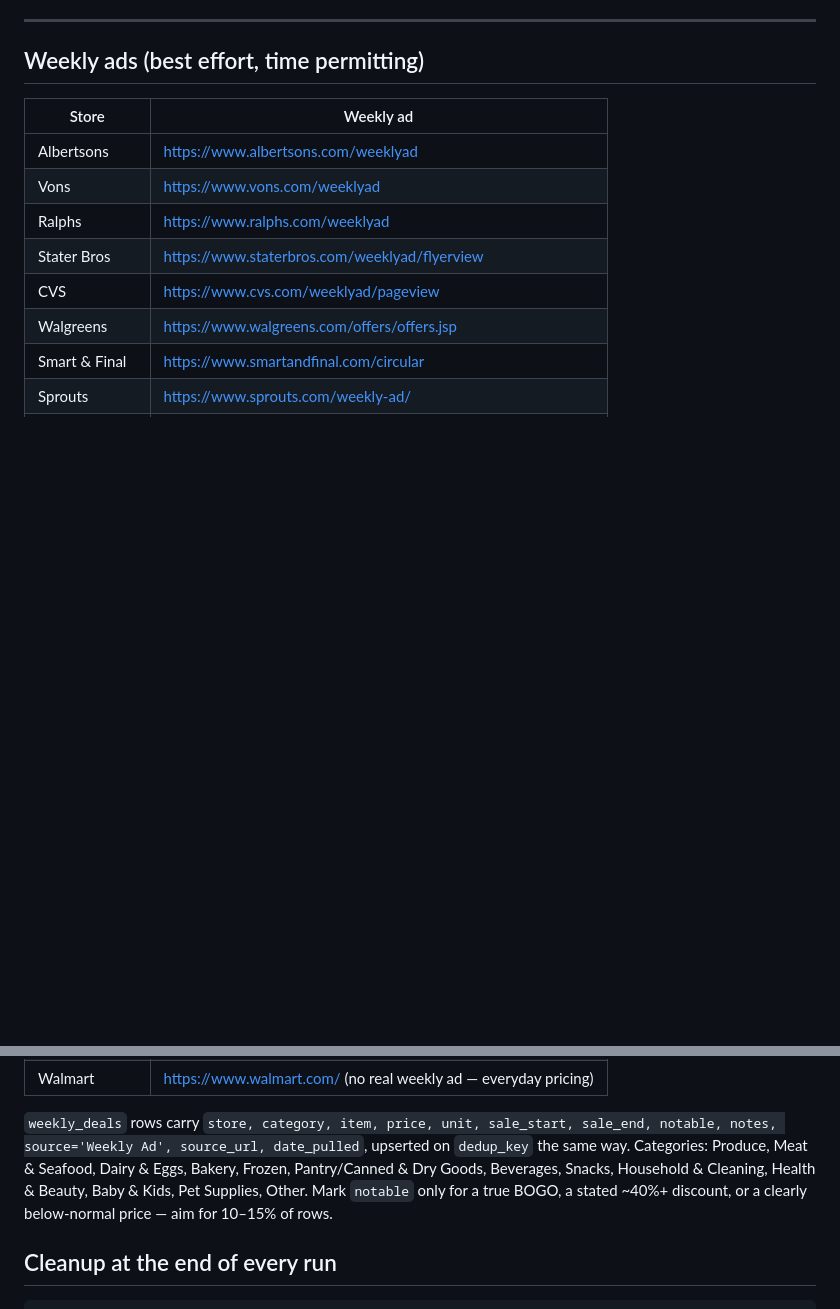
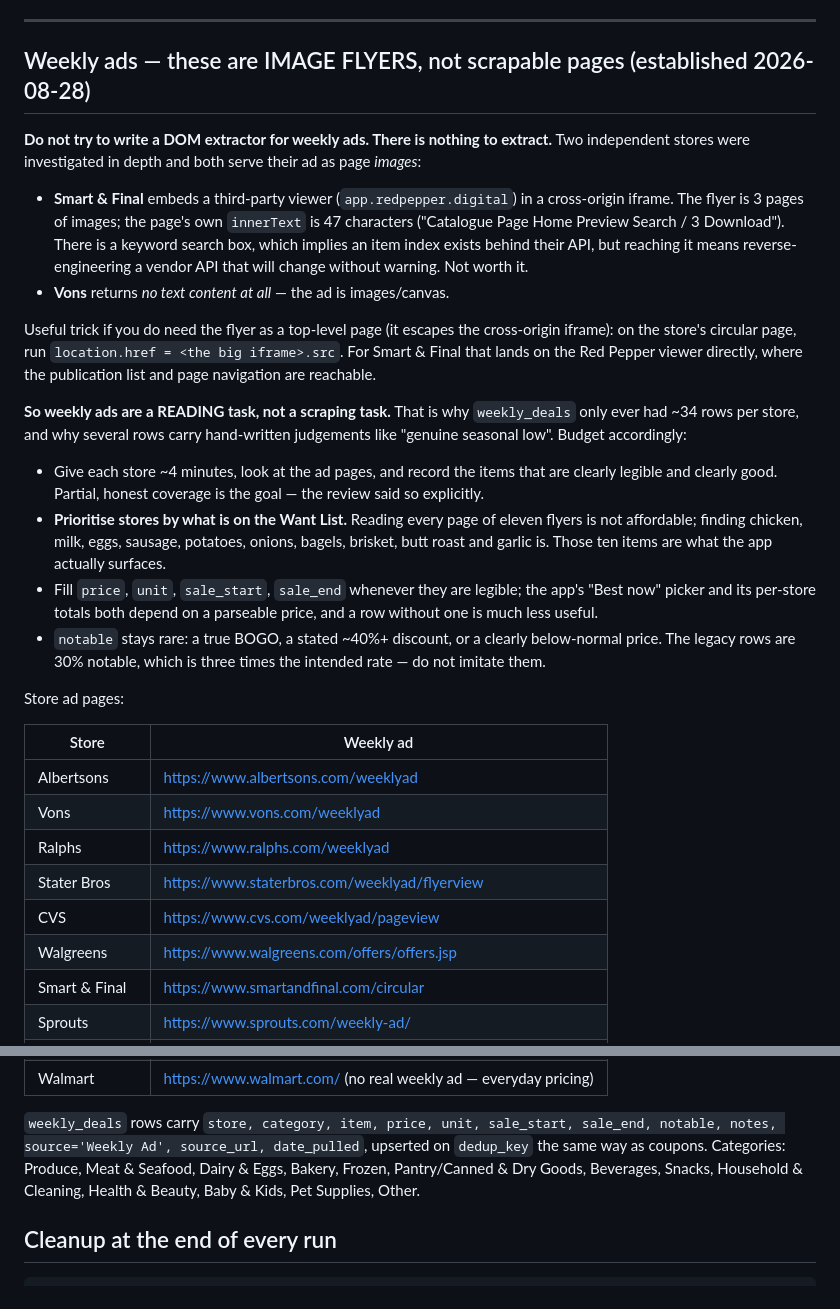
Before and after one commit to wneill3333/grocery-deals, a Markdown page: SCRAPERS.md, 2 parts joined by grey strips. GitHub-like rendering; blank space fills up the shorter version.

Commit message:
Weekly ads are image flyers, not scrapable — document the reality and the reading strategy

```diff
--- a/SCRAPERS.md
+++ b/SCRAPERS.md
@@ -171,7 +171,41 @@ the redaction.
 
 ---
 
-## Weekly ads (best effort, time permitting)
+## Weekly ads — these are IMAGE FLYERS, not scrapable pages (established 2026-08-28)
+
+**Do not try to write a DOM extractor for weekly ads. There is nothing to extract.** Two
+independent stores were investigated in depth and both serve their ad as page *images*:
+
+- **Smart & Final** embeds a third-party viewer (`app.redpepper.digital`) in a
+  cross-origin iframe. The flyer is 3 pages of images; the page's own `innerText` is 47
+  characters ("Catalogue Page Home Preview Search / 3 Download"). There is a keyword
+  search box, which implies an item index exists behind their API, but reaching it means
+  reverse-engineering a vendor API that will change without warning. Not worth it.
+- **Vons** returns *no text content at all* — the ad is images/canvas.
+
+Useful trick if you do need the flyer as a top-level page (it escapes the cross-origin
+iframe): on the store's circular page, run `location.href = <the big iframe>.src`. For
+Smart & Final that lands on the Red Pepper viewer directly, where the publication list and
+page navigation are reachable.
+
+**So weekly ads are a READING task, not a scraping task.** That is why `weekly_deals` only
+ever had ~34 rows per store, and why several rows carry hand-written judgements like
+"genuine seasonal low". Budget accordingly:
+
+- Give each store ~4 minutes, look at the ad pages, and record the items that are clearly
+  legible and clearly good. Partial, honest coverage is the goal — the review said so
+  explicitly.
+- **Prioritise stores by what is on the Want List.** Reading every page of eleven flyers
+  is not affordable; finding chicken, milk, eggs, sausage, potatoes, onions, bagels,
+  brisket, butt roast and garlic is. Those ten items are what the app actually surfaces.
+- Fill `price`, `unit`, `sale_start`, `sale_end` whenever they are legible; the app's
+  "Best now" picker and its per-store totals both depend on a parseable price, and a row
+  without one is much less useful.
+- `notable` stays rare: a true BOGO, a stated ~40%+ discount, or a clearly below-normal
+  price. The legacy rows are 30% notable, which is three times the intended rate — do not
+  imitate them.
+
+Store ad pages:
 
 | Store | Weekly ad |
 |---|---|
@@ -189,10 +223,9 @@ the redaction.
 
 `weekly_deals` rows carry `store, category, item, price, unit, sale_start, sale_end,
 notable, notes, source='Weekly Ad', source_url, date_pulled`, upserted on `dedup_key` the
-same way. Categories: Produce, Meat & Seafood, Dairy & Eggs, Bakery, Frozen,
+same way as coupons. Categories: Produce, Meat & Seafood, Dairy & Eggs, Bakery, Frozen,
 Pantry/Canned & Dry Goods, Beverages, Snacks, Household & Cleaning, Health & Beauty,
-Baby & Kids, Pet Supplies, Other. Mark `notable` only for a true BOGO, a stated ~40%+
-discount, or a clearly below-normal price — aim for 10–15% of rows.
+Baby & Kids, Pet Supplies, Other.
 
 ## Cleanup at the end of every run
 
```
